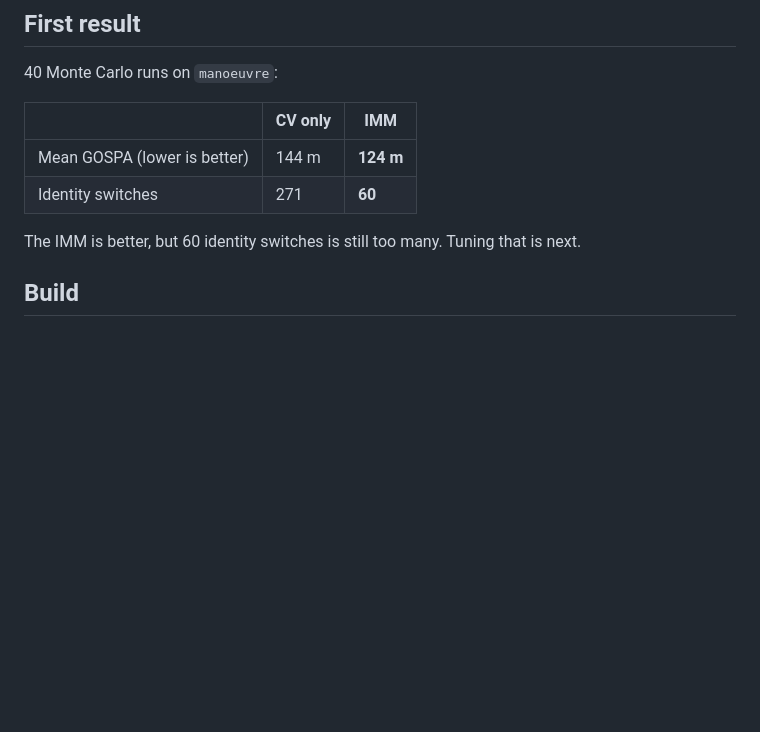
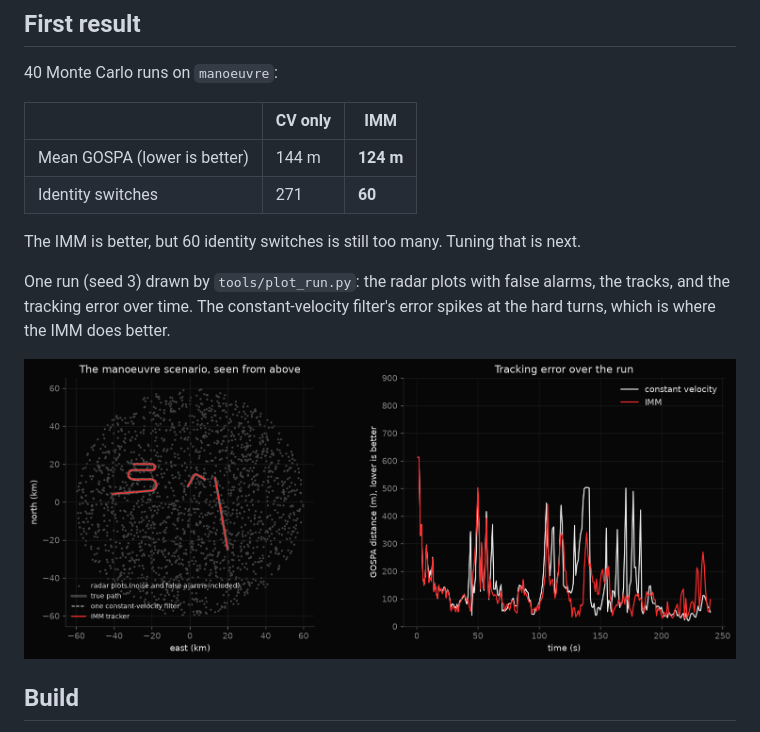
Before and after one commit to gurmaan-singh/vakt, a Markdown page: README.md, the part around the change. GitHub-like rendering; pictures changed too: docs/img/manoeuvre.png (added); blank space fills up the shorter version.

Commit message:
Result plot for the manoeuvre scenario

```diff
--- a/README.md
+++ b/README.md
@@ -46,6 +46,10 @@ Every tool prints its options with `--help`.
 
 The IMM is better, but 60 identity switches is still too many. Tuning that is next.
 
+One run (seed 3) drawn by `tools/plot_run.py`: the radar plots with false alarms, the tracks, and the tracking error over time. The constant-velocity filter's error spikes at the hard turns, which is where the IMM does better.
+
+![One run of the manoeuvre scenario with the IMM and a constant-velocity filter](docs/img/manoeuvre.png)
+
 ## Build
 
 Needs CMake 3.20 or newer and a C++20 compiler. Dependencies (Eigen, nlohmann/json, GoogleTest) are fetched by CMake.
```
Also changed, not shown: 1 other file.
